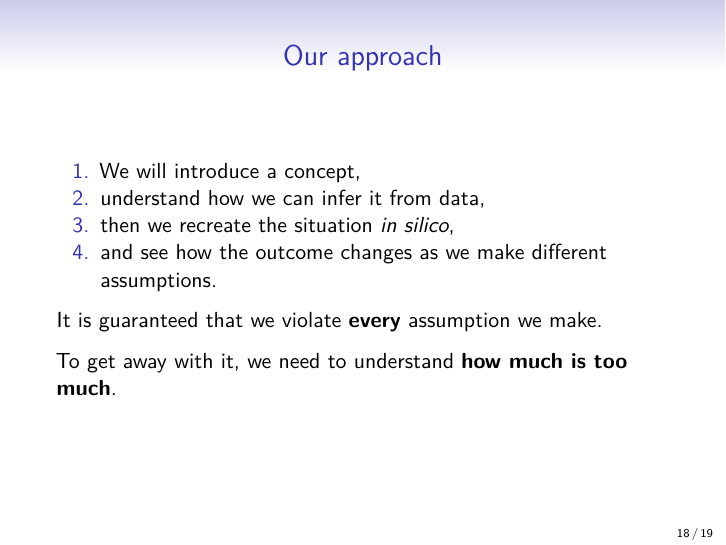
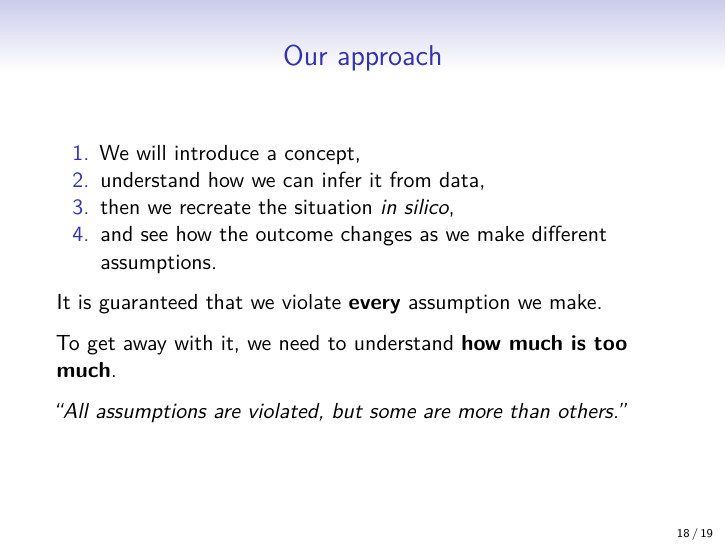
Before and after one commit to psolymos/qpad-book, an R Markdown document (_slides/qpad-book-slides-01-intro.Rmd): page 18 of 19. Rendered offline with R 4.5, knitr and Pandoc, then LaTeX, with nearby package versions.

Commit message:
quote added

```diff
--- a/_slides/qpad-book-slides-01-intro.Rmd
+++ b/_slides/qpad-book-slides-01-intro.Rmd
@@ -200,6 +200,8 @@ It is guaranteed that we violate **every** assumption we make.
 
 To get away with it, we need to understand **how much is too much**.
 
+_"All assumptions are violated, but some are more than others."_
+
 ***
 
 # The rest of the day
```
